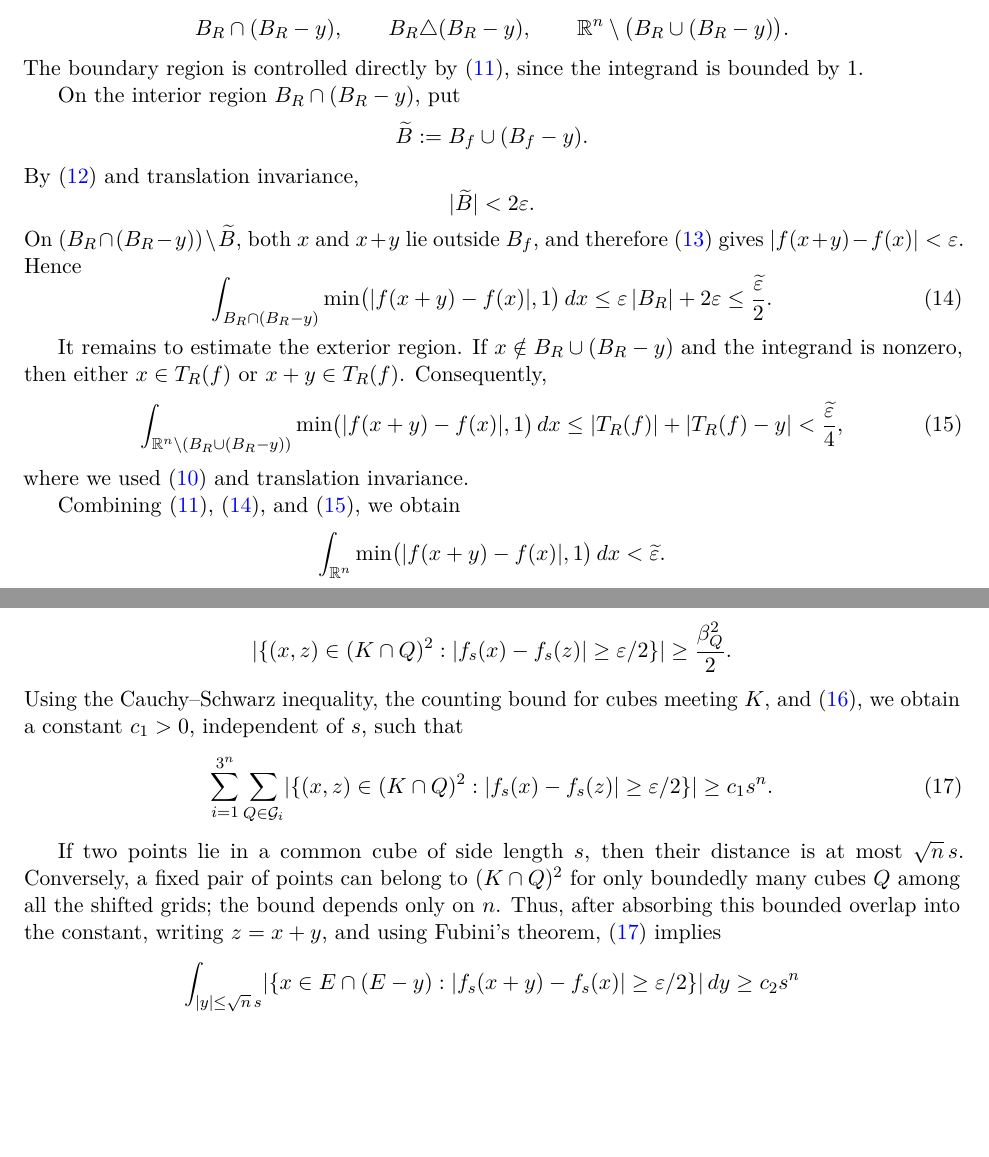
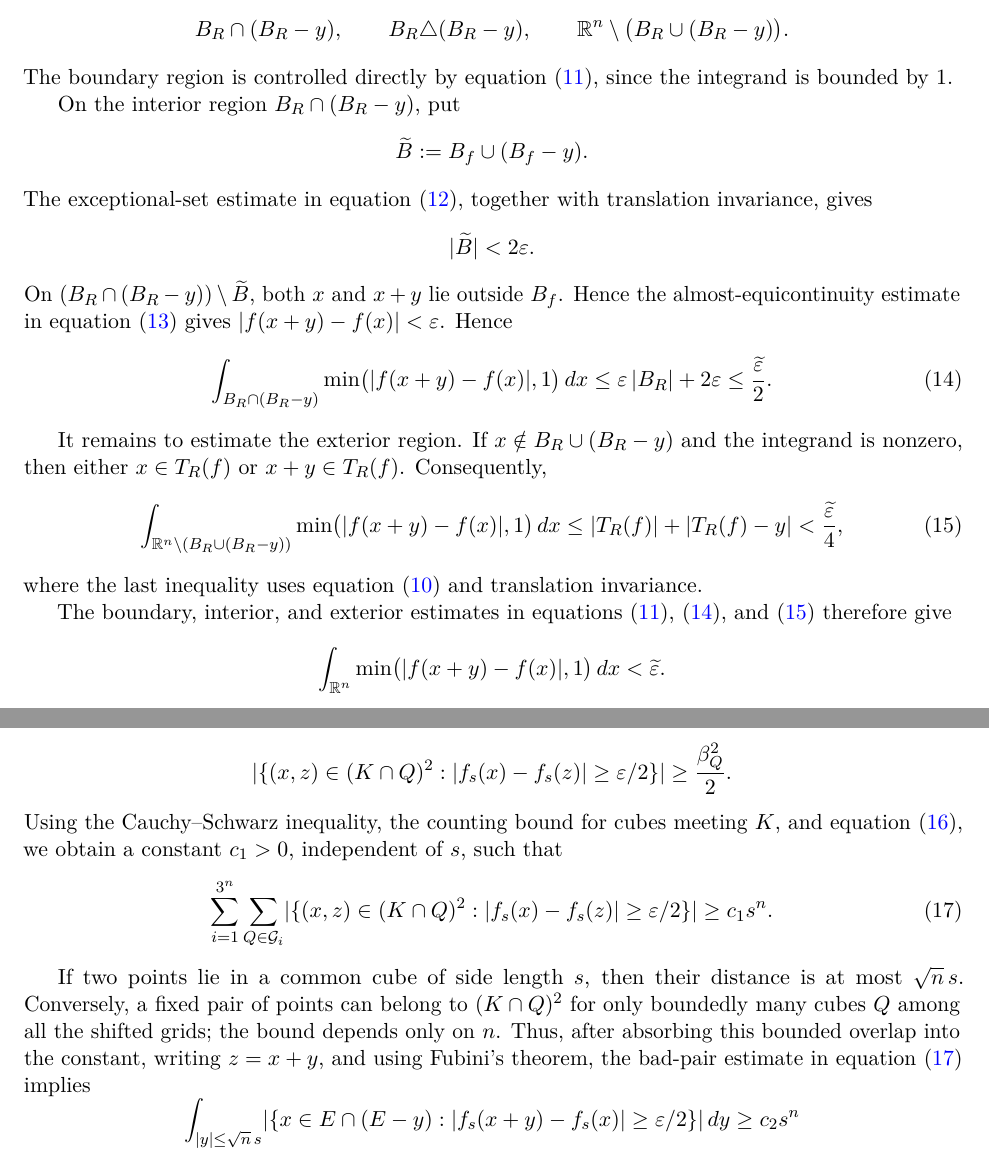
Before and after one commit to hikmatulloismatov1999/codex, a LaTeX paper (main.tex): two parts of pages 6 and 9 of 10, joined at a grey line, cut so that both start at the same text, the shorter picture padded with empty space. Compiled offline with pdfLaTeX.

Commit message:
Polish equation reference prose

```diff
--- a/main.tex
+++ b/main.tex
@@ -430,18 +430,21 @@ $\R^n$ into three regions:
     \R^n\setminus\bigl(B_R\cup(B_R-y)\bigr).
 \]
 The boundary region is controlled directly by
-\eqref{eq:ball-symdiff-small}, since the integrand is bounded by $1$.
+equation~\eqref{eq:ball-symdiff-small}, since the integrand is bounded by
+$1$.
 
 On the interior region $B_R\cap(B_R-y)$, put
 \[
     \widetilde B:=B_f\cup(B_f-y).
 \]
-By \eqref{eq:tail-exceptional-small} and translation invariance,
+The exceptional-set estimate in equation~\eqref{eq:tail-exceptional-small},
+together with translation invariance, gives
 \[
     \meas{\widetilde B}<2\eps .
 \]
 On $(B_R\cap(B_R-y))\setminus\widetilde B$, both $x$ and $x+y$ lie outside
-$B_f$, and therefore \eqref{eq:tail-ae-control} gives
+$B_f$. Hence the almost-equicontinuity estimate in
+equation~\eqref{eq:tail-ae-control} gives
 $|f(x+y)-f(x)|<\eps$. Hence
 \begin{equation}\label{eq:tail-interior}
     \int_{B_R\cap(B_R-y)}
@@ -459,10 +462,12 @@ $x\in T_R(f)$ or $x+y\in T_R(f)$. Consequently,
     \le \meas{T_R(f)}+\meas{T_R(f)-y}
     <\frac{\widetilde\eps}{4},
 \end{equation}
-where we used \eqref{eq:tail-small} and translation invariance.
+where the last inequality uses equation~\eqref{eq:tail-small} and
+translation invariance.
 
-Combining \eqref{eq:ball-symdiff-small}, \eqref{eq:tail-interior}, and
-\eqref{eq:tail-exterior}, we obtain
+The boundary, interior, and exterior estimates in
+equations~\eqref{eq:ball-symdiff-small}, \eqref{eq:tail-interior},
+and~\eqref{eq:tail-exterior} therefore give
 \[
     \int_{\R^n}\min\bigl(|f(x+y)-f(x)|,1\bigr)\,dx
     <\widetilde\eps .
@@ -725,9 +730,9 @@ $a=\eps/2$, we have
     |f_s(x)-f_s(z)|\ge\eps/2\}}
     \ge \frac{\beta_Q^2}{2}.
 \]
-Using the Cauchy--Schwarz inequality, the counting bound for cubes meeting $K$, and
-\eqref{eq:beta-sum}, we obtain a constant $c_1>0$, independent of $s$, such
-that
+Using the Cauchy--Schwarz inequality, the counting bound for cubes meeting
+$K$, and equation~\eqref{eq:beta-sum}, we obtain a constant $c_1>0$,
+independent of $s$, such that
 \begin{equation}\label{eq:bad-pairs}
     \sum_{i=1}^{3^n}\sum_{Q\in\mathcal G_i}
     \meas{\{(x,z)\in(K\cap Q)^2:
@@ -740,7 +745,7 @@ at most $\sqrt n\,s$. Conversely, a fixed pair of points can belong to
 $(K\cap Q)^2$ for only boundedly many cubes $Q$ among all the shifted grids;
 the bound depends only on $n$. Thus, after absorbing this bounded overlap
 into the constant, writing $z=x+y$, and using Fubini's theorem,
-\eqref{eq:bad-pairs} implies
+the bad-pair estimate in equation~\eqref{eq:bad-pairs} implies
 \[
     \int_{|y|\le\sqrt n\,s}
     \meas{\{x\in E\cap(E-y):
```
Also changed, not shown: main.tex (3 more changed lines).
